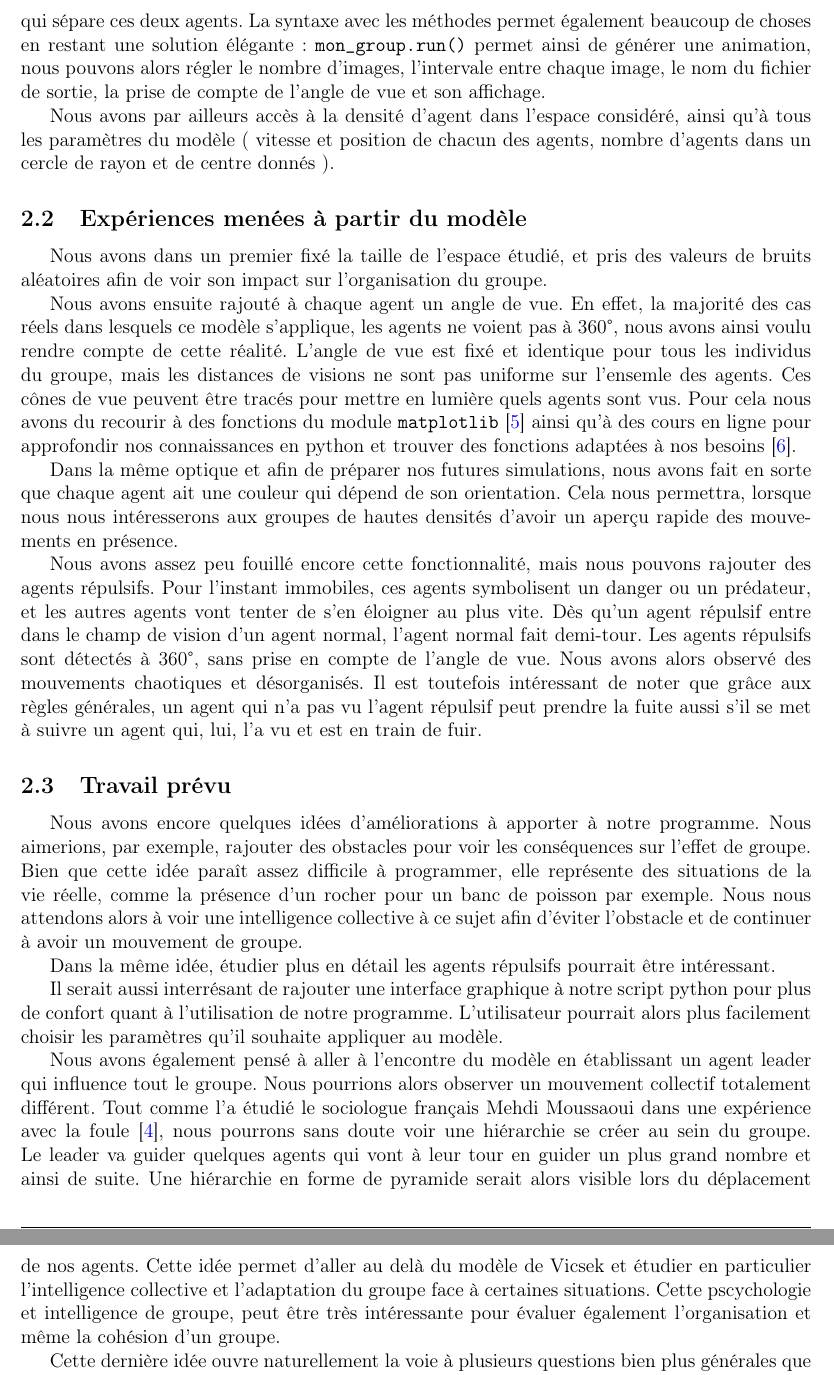
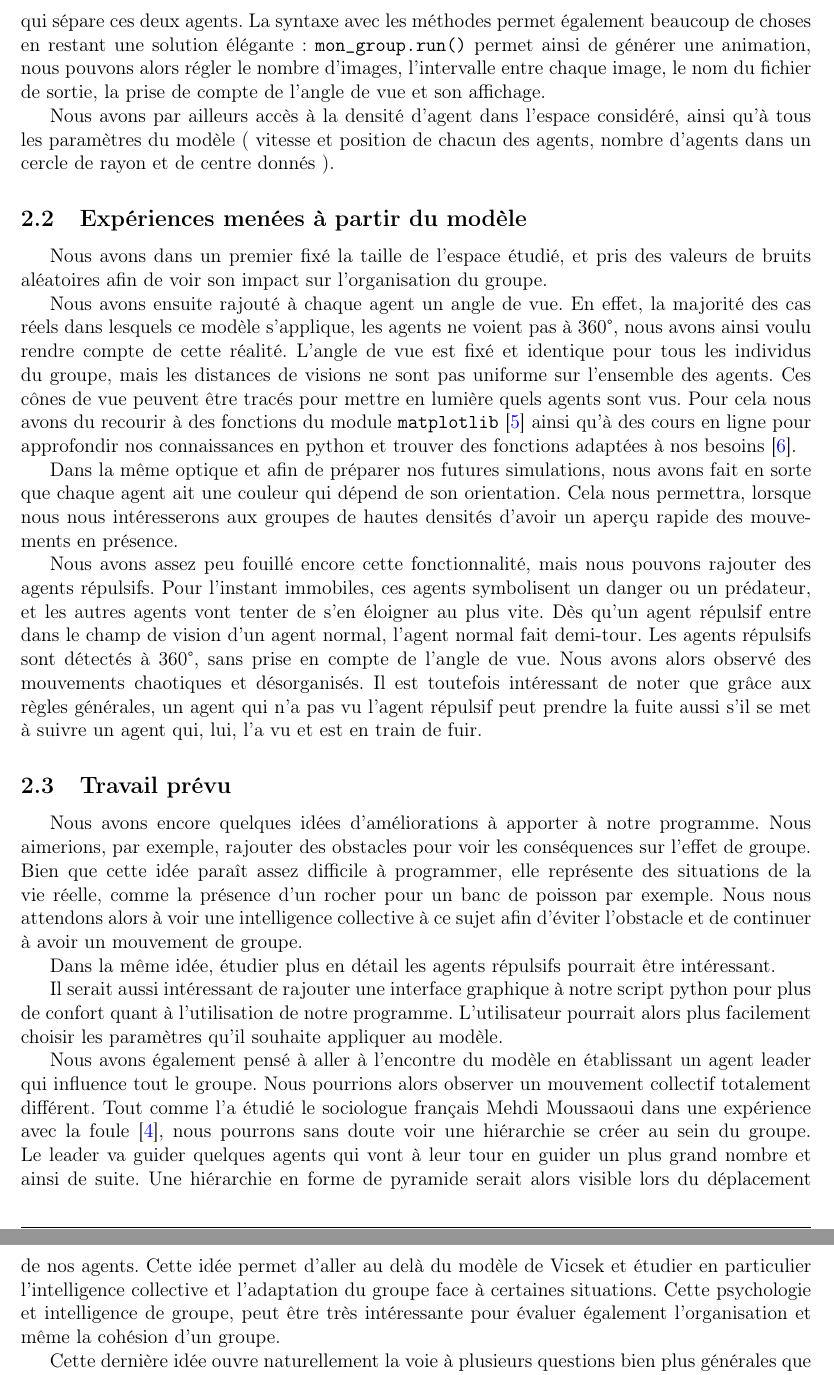
Before and after one commit to Shadow15510/Viscek, a LaTeX document (feuille_route/feuille_route.tex): two parts of pages 3 and 4 of 4, joined at a grey line, cut so that both start at the same text. Compiled offline with pdfLaTeX.

Commit message:
Modifs mineures

```diff
--- a/feuille_route/feuille_route.tex
+++ b/feuille_route/feuille_route.tex
@@ -62,14 +62,14 @@
 		\item les bornes pour la vitesse (~en norme et en direction~)~;
 		\item le bruit.
 	\end{itemize}
-	La programmation orientée objet permet une manipulation extrêmement agréable du modèle. Nous avons par exemple pu redéfinir la soustraction pour les agents qui nous retourne la distance qui sépare ces deux agents. La syntaxe avec les méthodes permet également beaucoup de choses en restant une solution élégante~: \verb|mon_group.run()| permet ainsi de générer une animation, nous pouvons alors régler le nombre d'images, l'intervale entre chaque image, le nom du fichier de sortie, la prise de compte de l'angle de vue et son affichage.
+	La programmation orientée objet permet une manipulation extrêmement agréable du modèle. Nous avons par exemple pu redéfinir la soustraction pour les agents qui nous retourne la distance qui sépare ces deux agents. La syntaxe avec les méthodes permet également beaucoup de choses en restant une solution élégante~: \verb|mon_group.run()| permet ainsi de générer une animation, nous pouvons alors régler le nombre d'images, l'intervalle entre chaque image, le nom du fichier de sortie, la prise de compte de l'angle de vue et son affichage.
 
 	Nous avons par ailleurs accès à la densité d'agent dans l'espace considéré, ainsi qu'à tous les paramètres du modèle (~vitesse et position de chacun des agents, nombre d'agents dans un cercle de rayon et de centre donnés~).
 
 	\subsection{Expériences menées à partir du modèle}
 	Nous avons dans un premier fixé la taille de l'espace étudié, et pris des valeurs de bruits aléatoires afin de voir son impact sur l'organisation du groupe.
 
-	Nous avons ensuite rajouté à chaque agent un angle de vue. En effet, la majorité des cas réels dans lesquels ce modèle s'applique, les agents ne voient pas à 360°, nous avons ainsi voulu rendre compte de cette réalité. L'angle de vue est fixé et identique pour tous les individus du groupe, mais les distances de visions ne sont pas uniforme sur l'ensemle des agents. Ces cônes de vue peuvent être tracés pour mettre en lumière quels agents sont vus. Pour cela nous avons du recourir à des fonctions du module \verb|matplotlib|~\cite{matplotlib} ainsi qu'à des cours en ligne pour approfondir nos connaissances en python et trouver des fonctions adaptées à nos besoins~\cite{python}.
+	Nous avons ensuite rajouté à chaque agent un angle de vue. En effet, la majorité des cas réels dans lesquels ce modèle s'applique, les agents ne voient pas à 360°, nous avons ainsi voulu rendre compte de cette réalité. L'angle de vue est fixé et identique pour tous les individus du groupe, mais les distances de visions ne sont pas uniforme sur l'ensemble des agents. Ces cônes de vue peuvent être tracés pour mettre en lumière quels agents sont vus. Pour cela nous avons du recourir à des fonctions du module \verb|matplotlib|~\cite{matplotlib} ainsi qu'à des cours en ligne pour approfondir nos connaissances en python et trouver des fonctions adaptées à nos besoins~\cite{python}.
 
 	Dans la même optique et afin de préparer nos futures simulations, nous avons fait en sorte que chaque agent ait une couleur qui dépend de son orientation. Cela nous permettra, lorsque nous nous intéresserons aux groupes de hautes densités d'avoir un aperçu rapide des mouvements en présence.
 
@@ -80,9 +80,9 @@
 
 	Dans la même idée, étudier plus en détail les agents répulsifs pourrait être intéressant.
 
-	Il serait aussi interrésant de rajouter une interface graphique à notre script python pour plus de confort quant à l'utilisation de notre programme. L'utilisateur pourrait alors plus facilement choisir les paramètres qu'il souhaite appliquer au modèle.
+	Il serait aussi intéressant de rajouter une interface graphique à notre script python pour plus de confort quant à l'utilisation de notre programme. L'utilisateur pourrait alors plus facilement choisir les paramètres qu'il souhaite appliquer au modèle.
 
-	Nous avons également pensé à aller à l'encontre du modèle en établissant un agent leader qui influence tout le groupe. Nous pourrions alors observer un mouvement collectif totalement différent. Tout comme l'a étudié le sociologue français Mehdi Moussaoui dans une expérience avec la foule \cite{fouloscopie}, nous pourrons sans doute voir une hiérarchie se créer au sein du groupe. Le leader va guider quelques agents qui vont à leur tour en guider un plus grand nombre et ainsi de suite. Une hiérarchie en forme de pyramide serait alors visible lors du déplacement de nos agents. Cette idée permet d'aller au delà du modèle de Vicsek et étudier en particulier l'intelligence collective et l'adaptation du groupe face à certaines situations. Cette pscychologie et intelligence de groupe, peut être très intéressante pour évaluer également l'organisation et même la cohésion d'un groupe.
+	Nous avons également pensé à aller à l'encontre du modèle en établissant un agent leader qui influence tout le groupe. Nous pourrions alors observer un mouvement collectif totalement différent. Tout comme l'a étudié le sociologue français Mehdi Moussaoui dans une expérience avec la foule \cite{fouloscopie}, nous pourrons sans doute voir une hiérarchie se créer au sein du groupe. Le leader va guider quelques agents qui vont à leur tour en guider un plus grand nombre et ainsi de suite. Une hiérarchie en forme de pyramide serait alors visible lors du déplacement de nos agents. Cette idée permet d'aller au delà du modèle de Vicsek et étudier en particulier l'intelligence collective et l'adaptation du groupe face à certaines situations. Cette psychologie et intelligence de groupe, peut être très intéressante pour évaluer également l'organisation et même la cohésion d'un groupe.
 
 	Cette dernière idée ouvre naturellement la voie à plusieurs questions bien plus générales que le modèle de Vicsek, et dans des domaines très différents, de la sociologie à la politique. Un groupe d'individus peut-il s'auto-organiser sans leader~? Faut-il nécessairement une hiérarchie pour que pour que tout se passe bien dans notre société~?
 
```
Also changed, not shown: feuille_route/feuille_route.tex (6 more changed lines).
